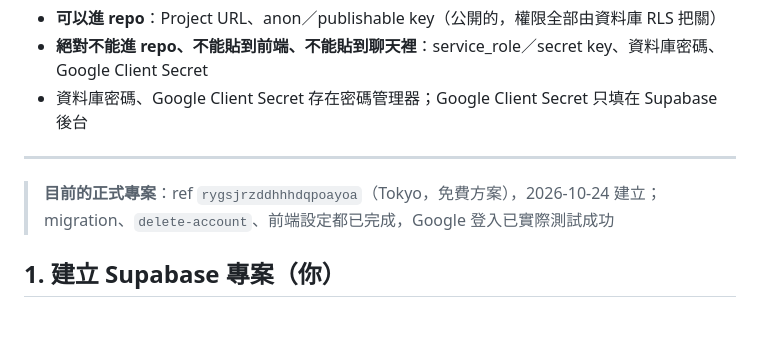
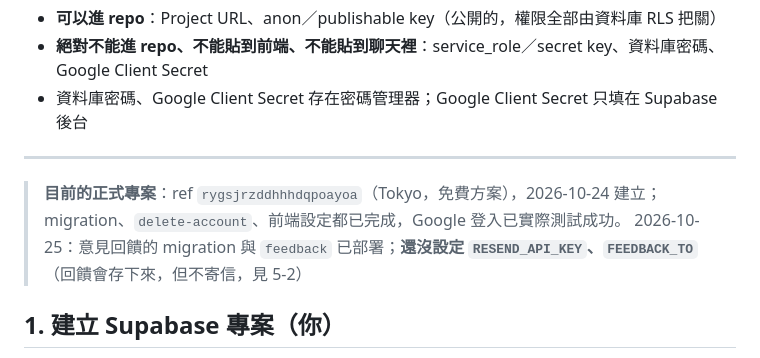
Before and after one commit to AndyWu1122/coffee-log, a Markdown page: docs/supabase-setup.md, the part around the change. GitHub-like rendering; blank space fills up the shorter version.

Commit message:
supabase-setup：記下意見回饋已部署、Resend 金鑰尚未設定
Co-Authored-By: Claude Opus 5.5 <noreply@anthropic.com>

```diff
--- a/docs/supabase-setup.md
+++ b/docs/supabase-setup.md
@@ -9,7 +9,8 @@
 
 ---
 
-> **目前的正式專案**：ref `rygsjrzddhhhdqpoayoa`（Tokyo，免費方案），2026-10-24 建立；migration、`delete-account`、前端設定都已完成，Google 登入已實際測試成功
+> **目前的正式專案**：ref `rygsjrzddhhhdqpoayoa`（Tokyo，免費方案），2026-10-24 建立；migration、`delete-account`、前端設定都已完成，Google 登入已實際測試成功。
+> 2026-10-25：意見回饋的 migration 與 `feedback` 已部署；**還沒設定 `RESEND_API_KEY`、`FEEDBACK_TO`**（回饋會存下來，但不寄信，見 5-2）
 
 ## 1. 建立 Supabase 專案（你）
 
```
